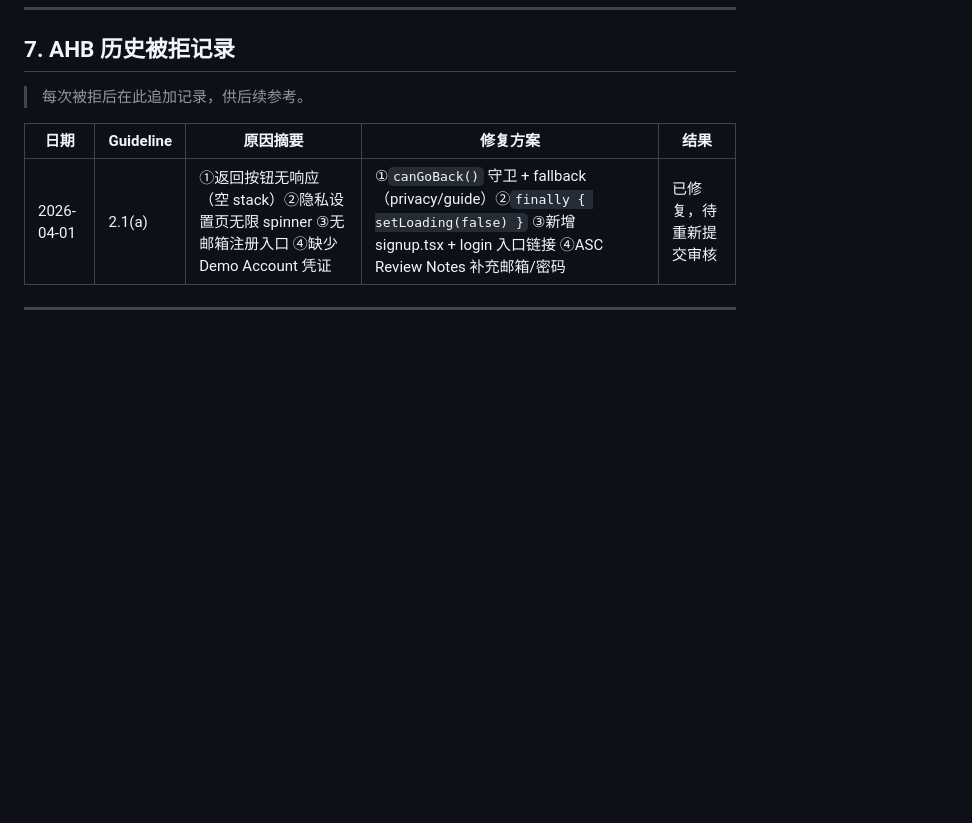
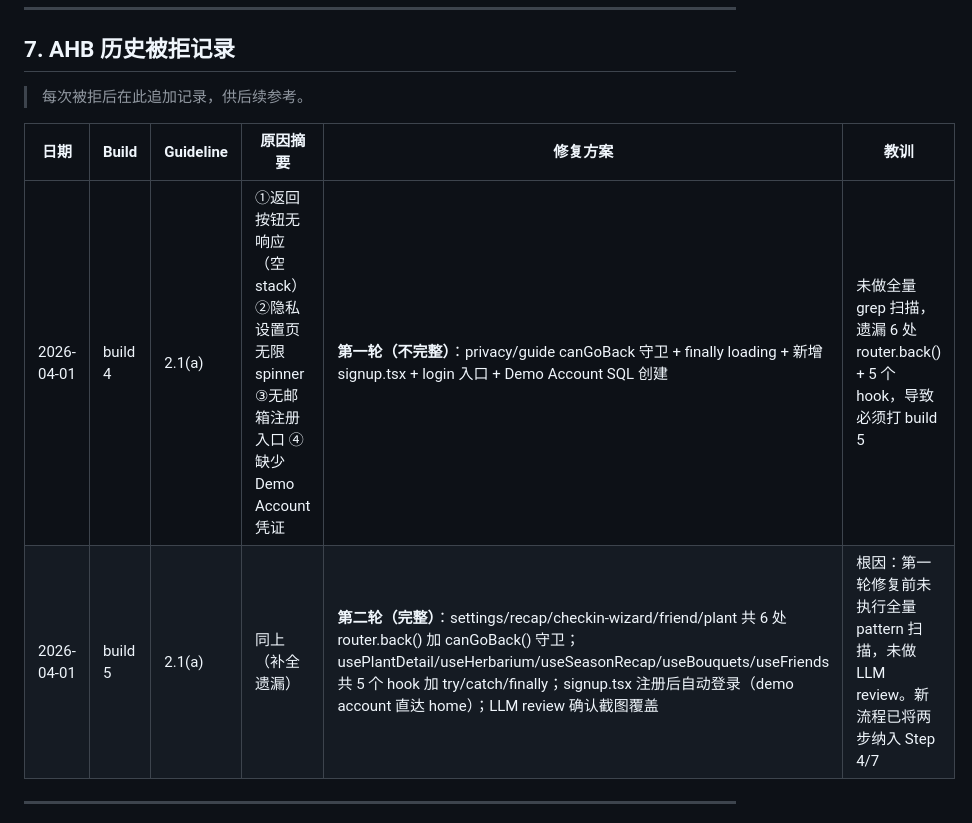
Before and after one commit to zmuleyu/pixel-herbarium, a Markdown page: docs/launch/rejection-playbook.md, the part around one of its changes. Drawn GitHub-style; blank space fills up the shorter version.

```diff
--- a/docs/launch/rejection-playbook.md
+++ b/docs/launch/rejection-playbook.md
@@ -191,9 +223,10 @@ Contact: [Your name and phone number]
 
 > 每次被拒后在此追加记录，供后续参考。
 
-| 日期 | Guideline | 原因摘要 | 修复方案 | 结果 |
-|------|-----------|---------|---------|------|
-| 2026-04-01 | 2.1(a) | ①返回按钮无响应（空 stack）②隐私设置页无限 spinner ③无邮箱注册入口 ④缺少 Demo Account 凭证 | ①`canGoBack()` 守卫 + fallback（privacy/guide）②`finally { setLoading(false) }` ③新增 signup.tsx + login 入口链接 ④ASC Review Notes 补充邮箱/密码 | 已修复，待重新提交审核 |
+| 日期 | Build | Guideline | 原因摘要 | 修复方案 | 教训 |
+|------|-------|-----------|---------|---------|------|
+| 2026-04-01 | build 4 | 2.1(a) | ①返回按钮无响应（空 stack）②隐私设置页无限 spinner ③无邮箱注册入口 ④缺少 Demo Account 凭证 | **第一轮（不完整）**：privacy/guide canGoBack 守卫 + finally loading + 新增 signup.tsx + login 入口 + Demo Account SQL 创建 | 未做全量 grep 扫描，遗漏 6 处 router.back() + 5 个 hook，导致必须打 build 5 |
+| 2026-04-01 | build 5 | 2.1(a) | 同上（补全遗漏） | **第二轮（完整）**：settings/recap/checkin-wizard/friend/plant 共 6 处 router.back() 加 canGoBack() 守卫；usePlantDetail/useHerbarium/useSeasonRecap/useBouquets/useFriends 共 5 个 hook 加 try/catch/finally；signup.tsx 注册后自动登录（demo account 直达 home）；LLM review 确认截图覆盖 | 根因：第一轮修复前未执行全量 pattern 扫描，未做 LLM review。新流程已将两步纳入 Step 4/7 |
 
 ---
 
```
Also changed, not shown: other parts of docs/launch/rejection-playbook.md (+45 -13 lines), docs/launch/RELEASE-WORKFLOW.md (+22 -6 lines).
